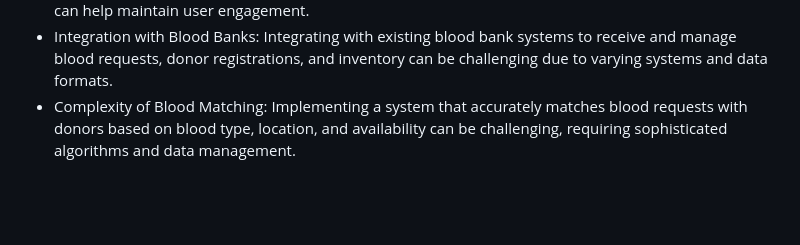
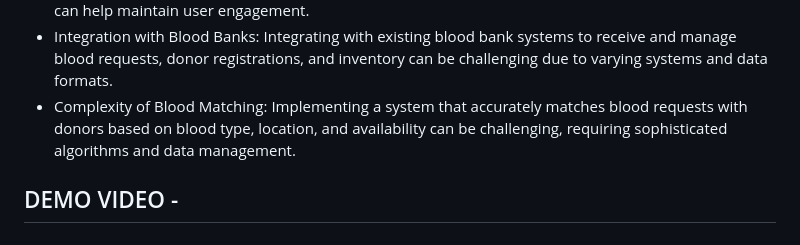
Before and after one commit to Sharan07-github/Life-Saver-Connect-Sharan, a Markdown page: README.md, the part around the change. Drawn GitHub-style; blank space fills up the shorter version.

```diff
--- a/README.md
+++ b/README.md
@@ -40,3 +40,5 @@ NEERAJ YADAV GOSU-
 - User Engagement: Encouraging users to register as donors and regularly use the platform can be challenging. Providing incentives, such as updates on successful blood donations or community impact, can help maintain user engagement.
 - Integration with Blood Banks: Integrating with existing blood bank systems to receive and manage blood requests, donor registrations, and inventory can be challenging due to varying systems and data formats.
 - Complexity of Blood Matching: Implementing a system that accurately matches blood requests with donors based on blood type, location, and availability can be challenging, requiring sophisticated algorithms and data management.
+
+## DEMO VIDEO -
```
